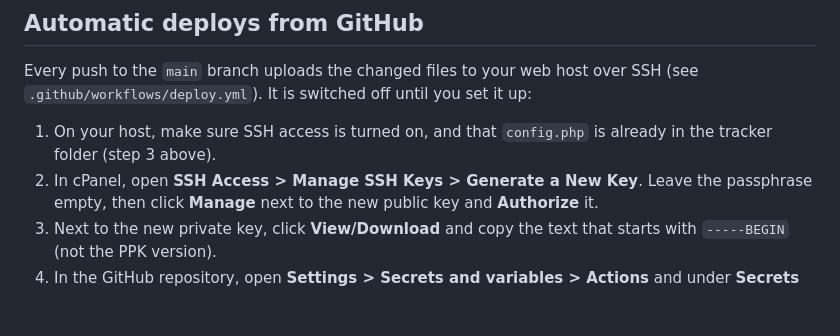
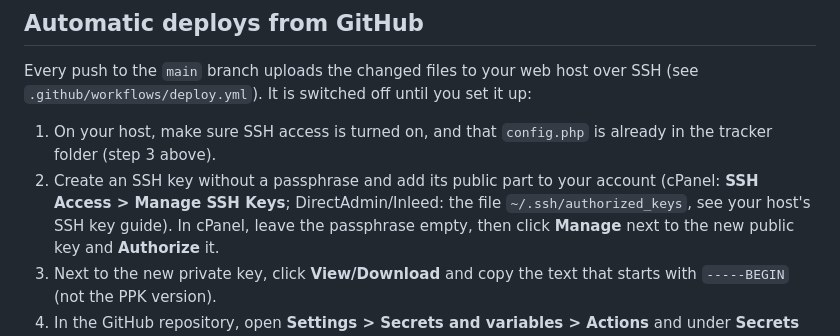
Before and after one commit to maglun-git/unit-tracker, a Markdown page: README.md, the part around the change. Drawn GitHub-style; blank space fills up the shorter version.

Commit message:
README: note DirectAdmin/Inleed SSH key setup
Co-Authored-By: Claude Opus 5.5 (1M context) <noreply@anthropic.com>
Claude-Session: https://claude.ai/code/session_01Ck6myG6WNX7j4XtFCrzdXX

```diff
--- a/README.md
+++ b/README.md
@@ -125,7 +125,9 @@ SSH (see `.github/workflows/deploy.yml`). It is switched off until you set it up
 
 1. On your host, make sure SSH access is turned on, and that `config.php` is
    already in the tracker folder (step 3 above).
-2. In cPanel, open **SSH Access > Manage SSH Keys > Generate a New Key**. Leave
+2. Create an SSH key without a passphrase and add its public part to your
+   account (cPanel: **SSH Access > Manage SSH Keys**; DirectAdmin/Inleed: the
+   file `~/.ssh/authorized_keys`, see your host's SSH key guide). In cPanel, leave
    the passphrase empty, then click **Manage** next to the new public key and
    **Authorize** it.
 3. Next to the new private key, click **View/Download** and copy the text that
```
